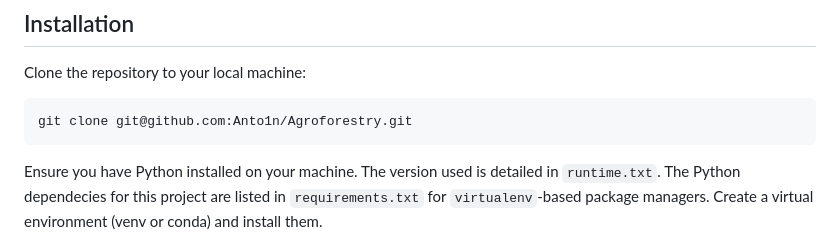
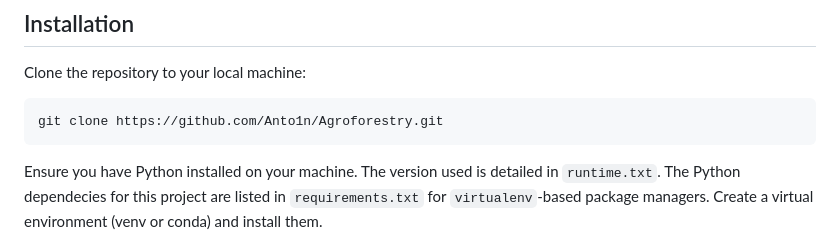
Before and after one commit to andradeandrey/DiversiPlantDashboard, a Markdown page: README.md, the part around the change. Rendered like a GitHub page.

Commit message:
changing readme to include clone link - no need for ssh in this verison

````diff
--- a/README.md
+++ b/README.md
@@ -7,7 +7,7 @@ Welcome to the Github repository of the Agroforestry Dashboard
 Clone the repository to your local machine:
 
 ```bash
-git clone git@github.com:Anto1n/Agroforestry.git
+git clone https://github.com/Anto1n/Agroforestry.git
 ```
 
 Ensure you have Python installed on your machine. The version used is detailed in `runtime.txt`. The Python dependecies for this project are listed in `requirements.txt` for `virtualenv`-based package managers. Create a virtual environment (venv or conda) and install them.
````
